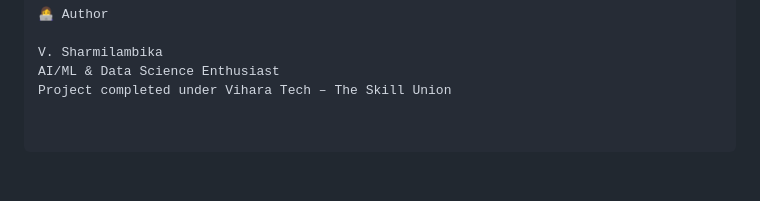
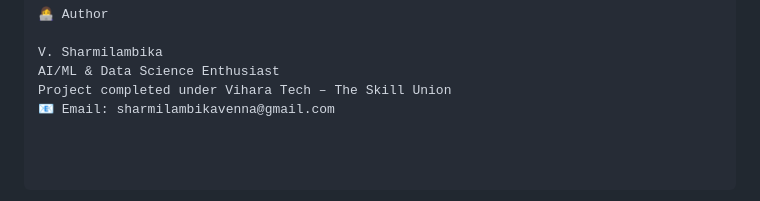
Before and after one commit to sharmila1369/Telco_Customer_Churn_Prediction, a Markdown page: README.md, the part around the change. Drawn GitHub-style.

```diff
--- a/README.md
+++ b/README.md
@@ -122,3 +122,4 @@ Add automated retraining pipeline
 V. Sharmilambika
 AI/ML & Data Science Enthusiast
 Project completed under Vihara Tech – The Skill Union
+📧 Email: sharmilambikavenna@gmail.com
```
